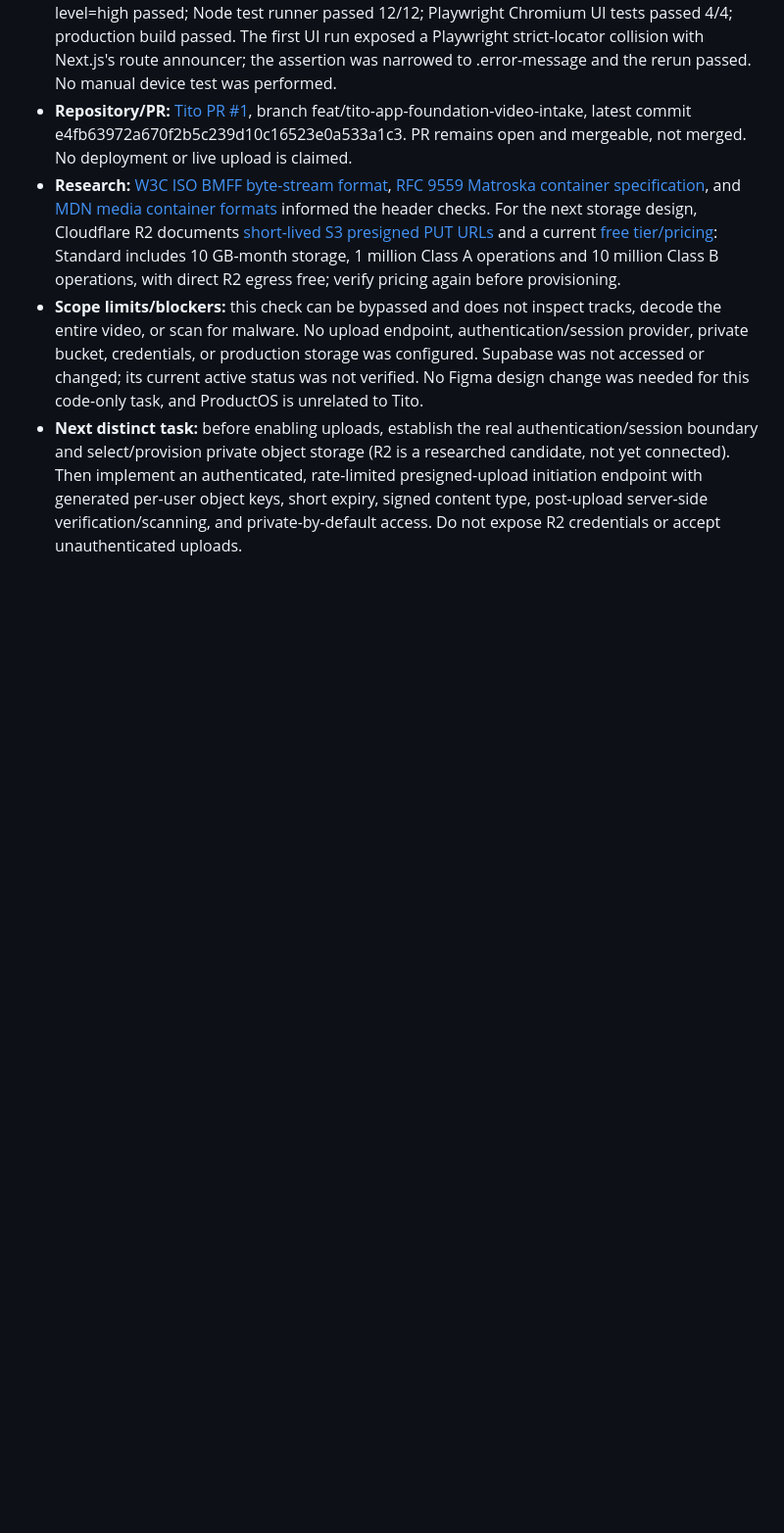
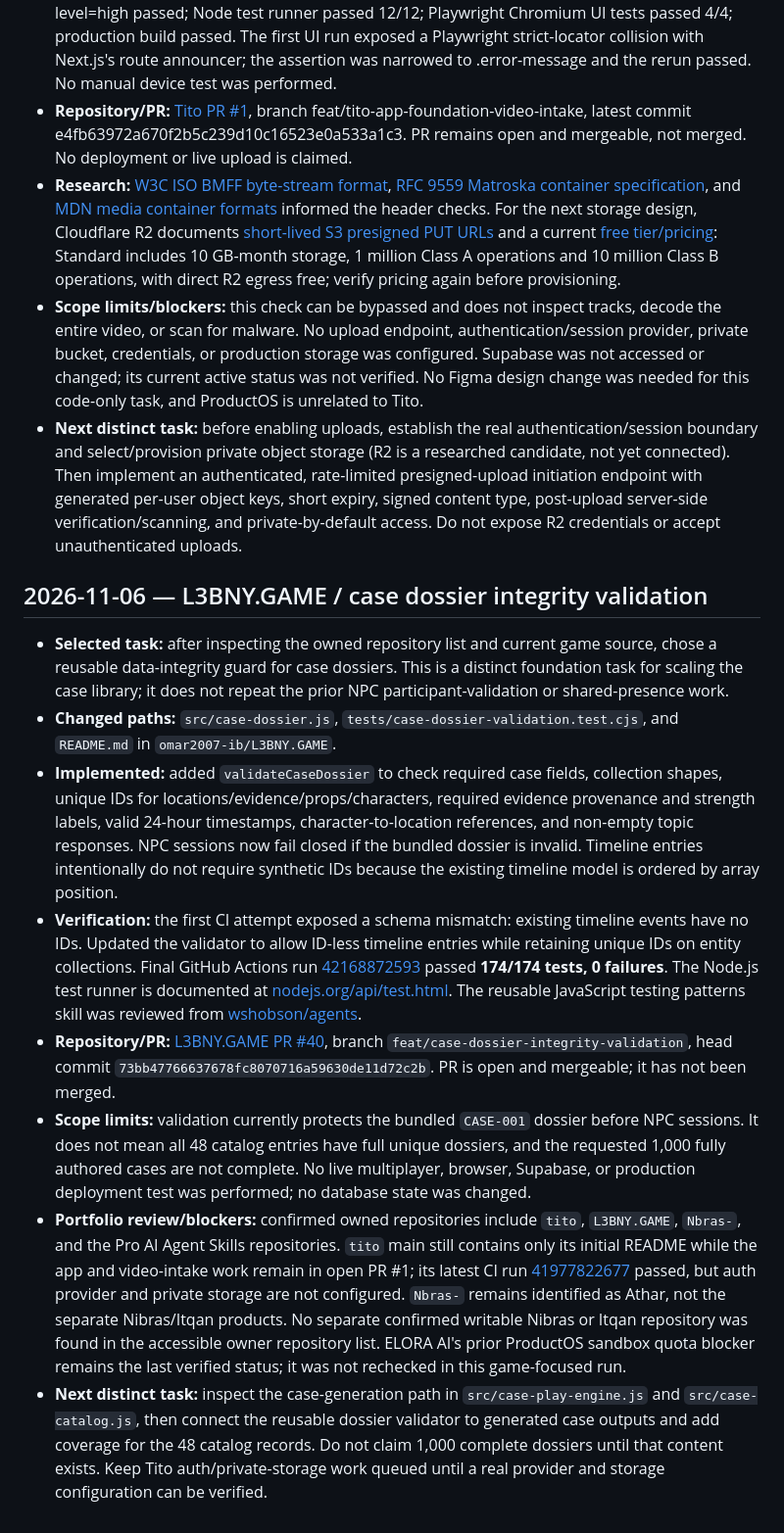
Before and after one commit to omar2007-ib/Pro-ai-agent-skill-, a Markdown page: docs/DAILY_BUILD_LOG.md, the part around the change. Shown at 98% size. Rendered like a GitHub page; blank space fills up the shorter version.

Commit message:
Log Nov 6 case dossier integrity build

```diff
--- a/docs/DAILY_BUILD_LOG.md
+++ b/docs/DAILY_BUILD_LOG.md
@@ -67,3 +67,15 @@ Use this log to avoid repeating work across scheduled portfolio runs. Keep entri
 - **Research:** [W3C ISO BMFF byte-stream format](https://w3c.github.io/mse-byte-stream-format-isobmff/), [RFC 9559 Matroska container specification](https://www.rfc-editor.org/rfc/rfc9559), and [MDN media container formats](https://developer.mozilla.org/en-US/docs/Web/Media/Guides/Formats/Containers) informed the header checks. For the next storage design, Cloudflare R2 documents [short-lived S3 presigned PUT URLs](https://developers.cloudflare.com/r2/api/s3/presigned-urls/) and a current [free tier/pricing](https://www.cloudflare.com/products/r2/): Standard includes 10 GB-month storage, 1 million Class A operations and 10 million Class B operations, with direct R2 egress free; verify pricing again before provisioning.
 - **Scope limits/blockers:** this check can be bypassed and does not inspect tracks, decode the entire video, or scan for malware. No upload endpoint, authentication/session provider, private bucket, credentials, or production storage was configured. Supabase was not accessed or changed; its current active status was not verified. No Figma design change was needed for this code-only task, and ProductOS is unrelated to Tito.
 - **Next distinct task:** before enabling uploads, establish the real authentication/session boundary and select/provision private object storage (R2 is a researched candidate, not yet connected). Then implement an authenticated, rate-limited presigned-upload initiation endpoint with generated per-user object keys, short expiry, signed content type, post-upload server-side verification/scanning, and private-by-default access. Do not expose R2 credentials or accept unauthenticated uploads.
+
+
+## 2026-11-06 — L3BNY.GAME / case dossier integrity validation
+
+- **Selected task:** after inspecting the owned repository list and current game source, chose a reusable data-integrity guard for case dossiers. This is a distinct foundation task for scaling the case library; it does not repeat the prior NPC participant-validation or shared-presence work.
+- **Changed paths:** `src/case-dossier.js`, `tests/case-dossier-validation.test.cjs`, and `README.md` in `omar2007-ib/L3BNY.GAME`.
+- **Implemented:** added `validateCaseDossier` to check required case fields, collection shapes, unique IDs for locations/evidence/props/characters, required evidence provenance and strength labels, valid 24-hour timestamps, character-to-location references, and non-empty topic responses. NPC sessions now fail closed if the bundled dossier is invalid. Timeline entries intentionally do not require synthetic IDs because the existing timeline model is ordered by array position.
+- **Verification:** the first CI attempt exposed a schema mismatch: existing timeline events have no IDs. Updated the validator to allow ID-less timeline entries while retaining unique IDs on entity collections. Final GitHub Actions run [42168872593](https://github.com/omar2007-ib/L3BNY.GAME/actions/runs/42168872593) passed **174/174 tests, 0 failures**. The Node.js test runner is documented at [nodejs.org/api/test.html](https://nodejs.org/api/test.html). The reusable JavaScript testing patterns skill was reviewed from [wshobson/agents](https://github.com/wshobson/agents).
+- **Repository/PR:** [L3BNY.GAME PR #40](https://github.com/omar2007-ib/L3BNY.GAME/pull/40), branch `feat/case-dossier-integrity-validation`, head commit `73bb47766637678fc8070716a59630de11d72c2b`. PR is open and mergeable; it has not been merged.
+- **Scope limits:** validation currently protects the bundled `CASE-001` dossier before NPC sessions. It does not mean all 48 catalog entries have full unique dossiers, and the requested 1,000 fully authored cases are not complete. No live multiplayer, browser, Supabase, or production deployment test was performed; no database state was changed.
+- **Portfolio review/blockers:** confirmed owned repositories include `tito`, `L3BNY.GAME`, `Nbras-`, and the Pro AI Agent Skills repositories. `tito` main still contains only its initial README while the app and video-intake work remain in open PR #1; its latest CI run [41977822677](https://github.com/omar2007-ib/tito/actions/runs/41977822677) passed, but auth provider and private storage are not configured. `Nbras-` remains identified as Athar, not the separate Nibras/Itqan products. No separate confirmed writable Nibras or Itqan repository was found in the accessible owner repository list. ELORA AI's prior ProductOS sandbox quota blocker remains the last verified status; it was not rechecked in this game-focused run.
+- **Next distinct task:** inspect the case-generation path in `src/case-play-engine.js` and `src/case-catalog.js`, then connect the reusable dossier validator to generated case outputs and add coverage for the 48 catalog records. Do not claim 1,000 complete dossiers until that content exists. Keep Tito auth/private-storage work queued until a real provider and storage configuration can be verified.
```
